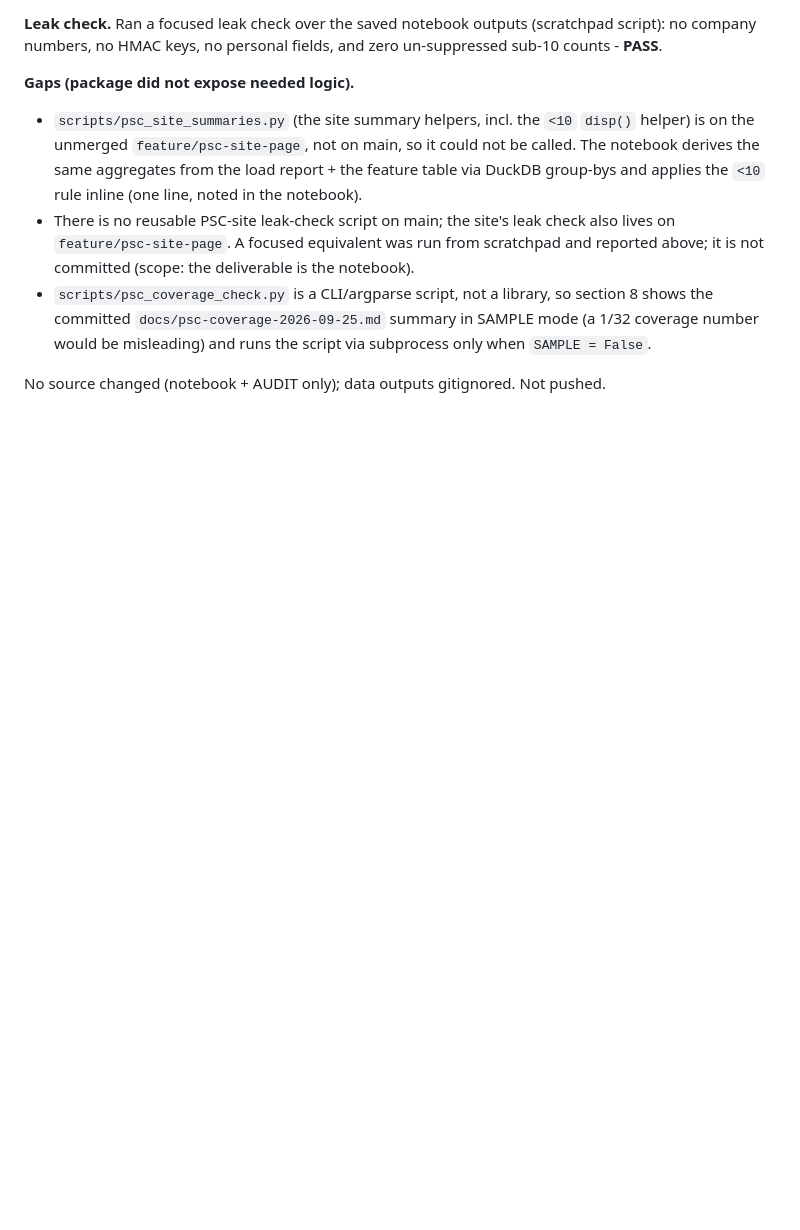
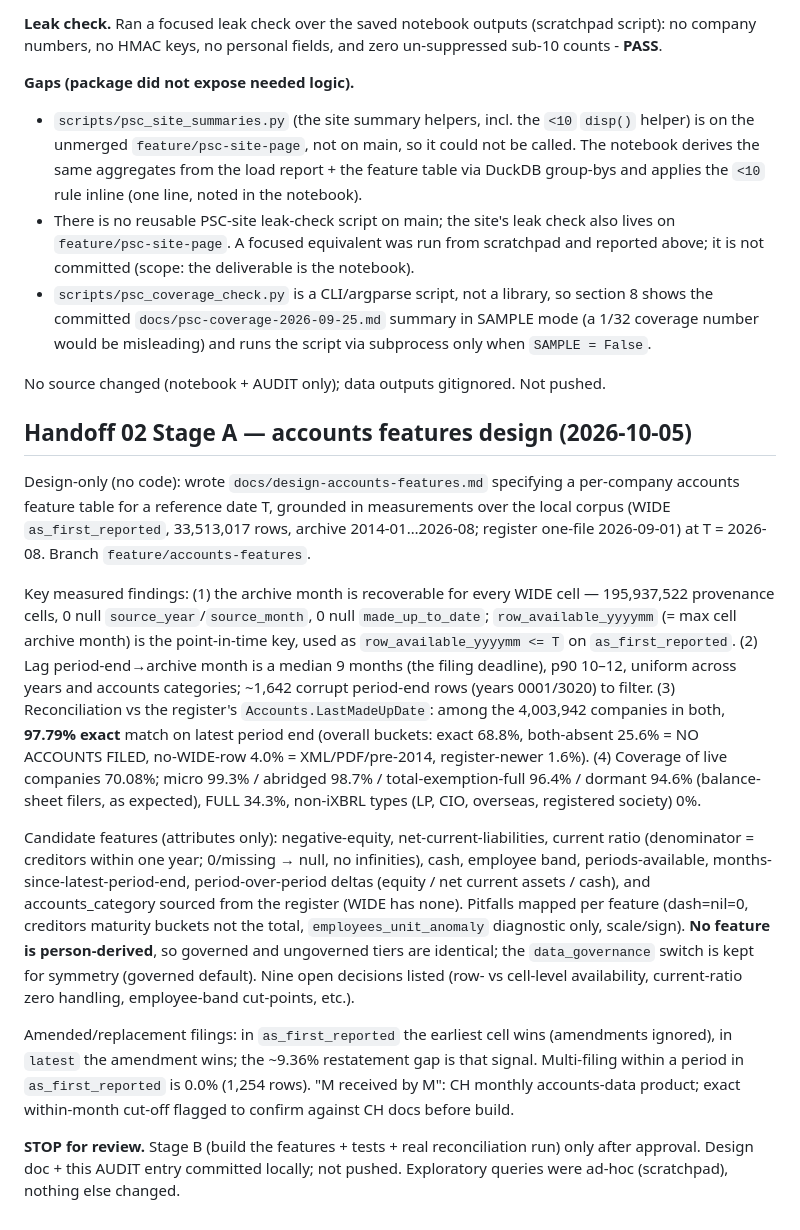
Before and after one commit to ThomasHSimm/open-company-uk, a Markdown page: docs/AUDIT.md, the part around the change. Rendered like a GitHub page; blank space fills up the shorter version.

```diff
--- a/docs/AUDIT.md
+++ b/docs/AUDIT.md
@@ -2679,3 +2679,40 @@ no company numbers, no HMAC keys, no personal fields, and zero un-suppressed sub
   be misleading) and runs the script via subprocess only when `SAMPLE = False`.
 
 No source changed (notebook + AUDIT only); data outputs gitignored. Not pushed.
+
+## Handoff 02 Stage A — accounts features design (2026-10-05)
+
+Design-only (no code): wrote `docs/design-accounts-features.md` specifying a per-company accounts
+feature table for a reference date T, grounded in measurements over the local corpus (WIDE
+`as_first_reported`, 33,513,017 rows, archive 2014-01…2026-08; register one-file 2026-09-01) at
+T = 2026-08. Branch `feature/accounts-features`.
+
+Key measured findings: (1) the archive month is recoverable for every WIDE cell — 195,937,522
+provenance cells, 0 null `source_year`/`source_month`, 0 null `made_up_to_date`; `row_available_yyyymm`
+(= max cell archive month) is the point-in-time key, used as `row_available_yyyymm <= T` on
+`as_first_reported`. (2) Lag period-end→archive month is a median 9 months (the filing deadline),
+p90 10–12, uniform across years and accounts categories; ~1,642 corrupt period-end rows (years
+0001/3020) to filter. (3) Reconciliation vs the register's `Accounts.LastMadeUpDate`: among the
+4,003,942 companies in both, **97.79% exact** match on latest period end (overall buckets: exact
+68.8%, both-absent 25.6% = NO ACCOUNTS FILED, no-WIDE-row 4.0% = XML/PDF/pre-2014, register-newer
+1.6%). (4) Coverage of live companies 70.08%; micro 99.3% / abridged 98.7% / total-exemption-full
+96.4% / dormant 94.6% (balance-sheet filers, as expected), FULL 34.3%, non-iXBRL types (LP, CIO,
+overseas, registered society) 0%.
+
+Candidate features (attributes only): negative-equity, net-current-liabilities, current ratio
+(denominator = creditors within one year; 0/missing → null, no infinities), cash, employee band,
+periods-available, months-since-latest-period-end, period-over-period deltas (equity / net current
+assets / cash), and accounts_category sourced from the register (WIDE has none). Pitfalls mapped per
+feature (dash=nil=0, creditors maturity buckets not the total, `employees_unit_anomaly` diagnostic
+only, scale/sign). **No feature is person-derived**, so governed and ungoverned tiers are identical;
+the `data_governance` switch is kept for symmetry (governed default). Nine open decisions listed
+(row- vs cell-level availability, current-ratio zero handling, employee-band cut-points, etc.).
+
+Amended/replacement filings: in `as_first_reported` the earliest cell wins (amendments ignored), in
+`latest` the amendment wins; the ~9.36% restatement gap is that signal. Multi-filing within a period
+in `as_first_reported` is 0.0% (1,254 rows). "M received by M": CH monthly accounts-data product;
+exact within-month cut-off flagged to confirm against CH docs before build.
+
+**STOP for review.** Stage B (build the features + tests + real reconciliation run) only after
+approval. Design doc + this AUDIT entry committed locally; not pushed. Exploratory queries were
+ad-hoc (scratchpad), nothing else changed.
```
Also changed, not shown: docs/design-accounts-features.md (added, +240 -0 lines).
